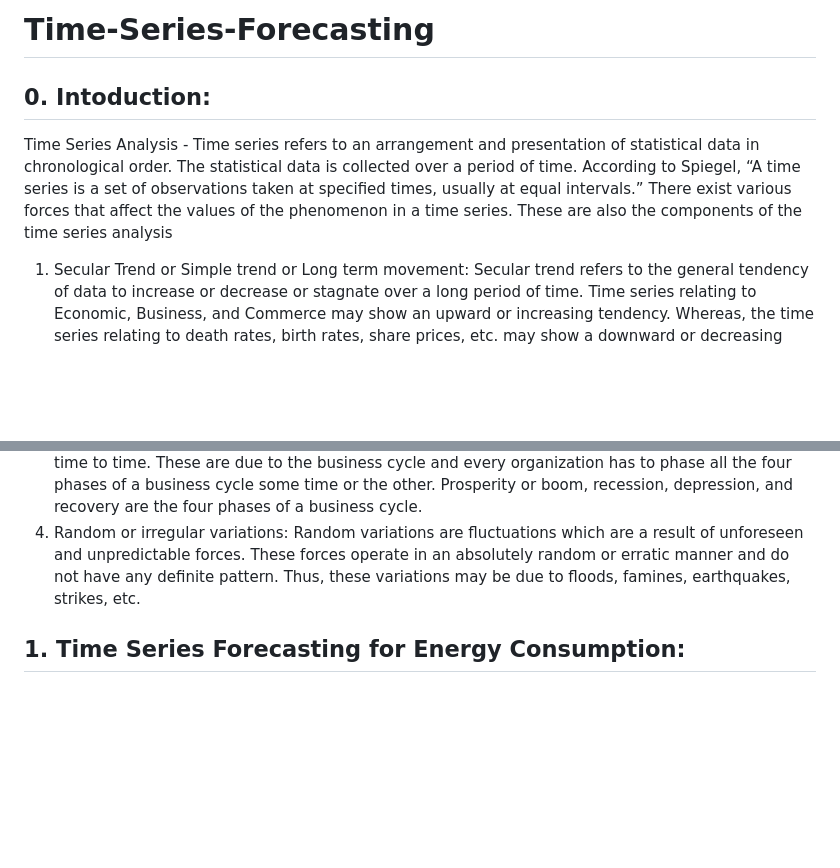
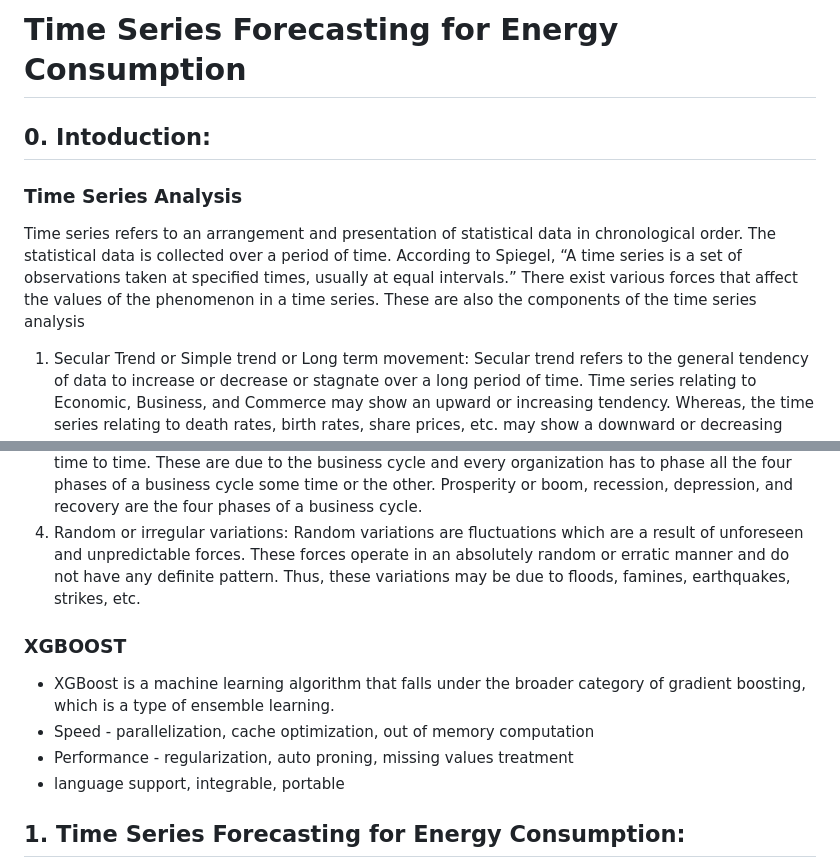
Before and after one commit to ArpitaSatsangi/Time-Series-Forecasting-for-Energy-Consumption, a Markdown page: README.md, 2 parts joined by grey strips. Drawn GitHub-style; blank space fills up the shorter version.

```diff
--- a/README.md
+++ b/README.md
@@ -1,14 +1,21 @@
-# Time-Series-Forecasting
+# Time Series Forecasting for Energy Consumption
 
 
 ## 0. Intoduction:
-Time Series Analysis - Time series refers to an arrangement and presentation of statistical data in chronological order. The statistical data is collected over a period of time. According to Spiegel, “A time series is a set of observations taken at specified times, usually at equal intervals.” There exist various forces that affect the values of the phenomenon in a time series. These are also the components of the time series analysis
+
+### Time Series Analysis
+Time series refers to an arrangement and presentation of statistical data in chronological order. The statistical data is collected over a period of time. According to Spiegel, “A time series is a set of observations taken at specified times, usually at equal intervals.” There exist various forces that affect the values of the phenomenon in a time series. These are also the components of the time series analysis
 
 1. Secular Trend or Simple trend or Long term movement: Secular trend refers to the general tendency of data to increase or decrease or stagnate over a long period of time. Time series relating to Economic, Business, and Commerce may show an upward or increasing tendency. Whereas, the time series relating to death rates, birth rates, share prices, etc. may show a downward or decreasing tendency.
 2. Seasonal variations: Seasonal variations refer to the changes that take place due to the rhythmic forces which operate in a regular and periodic manner. These forces usually have the same or most similar pattern year after year. When we record data weekly, monthly or quarterly, we can see and calculate seasonal variations. Thus, when a time series consists of data only based on annual figures, there will be seen no seasonal variations. These variations may be due to seasons, weather conditions, habits, customs or traditions. For example, in summers the sale of ice-cream increases and at the time of Diwali the sale of diyas, crackers, etc. go up.
 3. Cyclical variations: Cyclical variations are due to the ups and downs recurring after a period from time to time. These are due to the business cycle and every organization has to phase all the four phases of a business cycle some time or the other. Prosperity or boom, recession, depression, and recovery are the four phases of a business cycle.
 4. Random or irregular variations: Random variations are fluctuations which are a result of unforeseen and unpredictable forces. These forces operate in an absolutely random or erratic manner and do not have any definite pattern. Thus, these variations may be due to floods, famines, earthquakes, strikes, etc.
 
+### XGBOOST
+ * XGBoost is a machine learning algorithm that falls under the broader category of gradient boosting, which is a type of ensemble learning.
+ * Speed - parallelization, cache optimization, out of memory computation
+ * Performance - regularization, auto proning, missing values treatment
+ * language support, integrable, portable
 
 ## 1. Time Series Forecasting for Energy Consumption:
 * Dataset Exploration: Initial analysis and visualization of the PJME hourly dataset, showcasing energy consumption trends.
```
